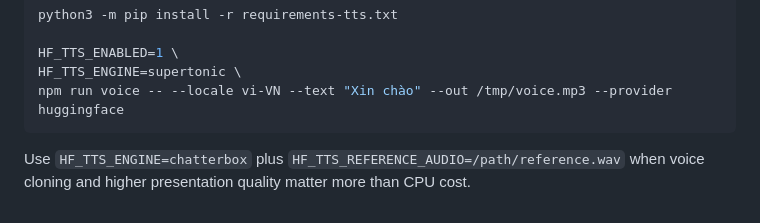
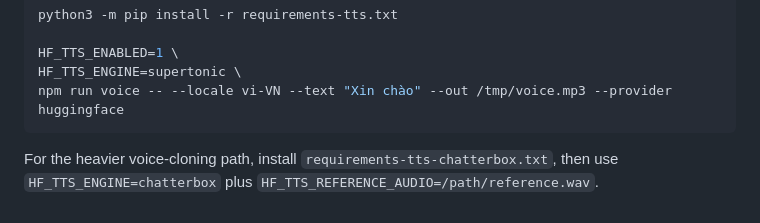
Before and after one commit to mirozdanie6v/VIIVERSION_Demo_Studio, a Markdown page: README.md, the part around the change. GitHub-like rendering.

Commit message:
Clarify free TTS runtime choices

````diff
--- a/README.md
+++ b/README.md
@@ -328,4 +328,4 @@ HF_TTS_ENGINE=supertonic \
 npm run voice -- --locale vi-VN --text "Xin chào" --out /tmp/voice.mp3 --provider huggingface
 ```
 
-Use `HF_TTS_ENGINE=chatterbox` plus `HF_TTS_REFERENCE_AUDIO=/path/reference.wav` when voice cloning and higher presentation quality matter more than CPU cost.
+For the heavier voice-cloning path, install `requirements-tts-chatterbox.txt`, then use `HF_TTS_ENGINE=chatterbox` plus `HF_TTS_REFERENCE_AUDIO=/path/reference.wav`.
````
